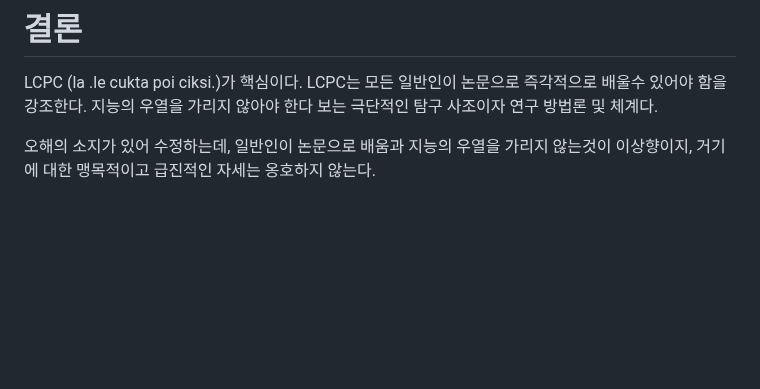
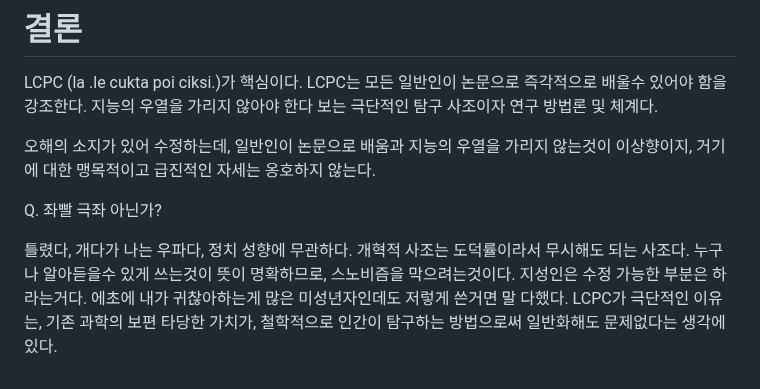
Before and after one commit to FarAway6834/unbeauty, a Markdown page: privateNote/Alkali/형식탐구에_대한_생각_로드맵.md, the part around the change. Rendered like a GitHub page; blank space fills up the shorter version.

Commit message:
형식탐구에_대한_생각_로드맵.md 업데이트

```diff
--- a/privateNote/Alkali/형식탐구에_대한_생각_로드맵.md
+++ b/privateNote/Alkali/형식탐구에_대한_생각_로드맵.md
@@ -888,3 +888,7 @@ LCPC (la .le cukta poi ciksi.)가 핵심이다. LCPC는 모든 일반인이 논
 지능의 우열을 가리지 않아야 한다 보는 극단적인 탐구 사조이자 연구 방법론 및 체계다.
 
 오해의 소지가 있어 수정하는데, 일반인이 논문으로 배움과 지능의 우열을 가리지 않는것이 이상향이지, 거기에 대한 맹목적이고 급진적인 자세는 옹호하지 않는다.
+
+Q. 좌빨 극좌 아닌가?
+
+틀렸다, 개다가 나는 우파다, 정치 성향에 무관하다. 개혁적 사조는 도덕률이라서 무시해도 되는 사조다. 누구나 알아듣을수 있게 쓰는것이 뜻이 명확하므로, 스노비즘을 막으려는것이다. 지성인은 수정 가능한 부분은 하라는거다. 에초에 내가 귀찮아하는게 많은 미성년자인데도 저렇게 쓴거면 말 다했다. LCPC가 극단적인 이유는, 기존 과학의 보편 타당한 가치가, 철학적으로 인간이 탐구하는 방법으로써 일반화해도 문제없다는 생각에 있다.
```
